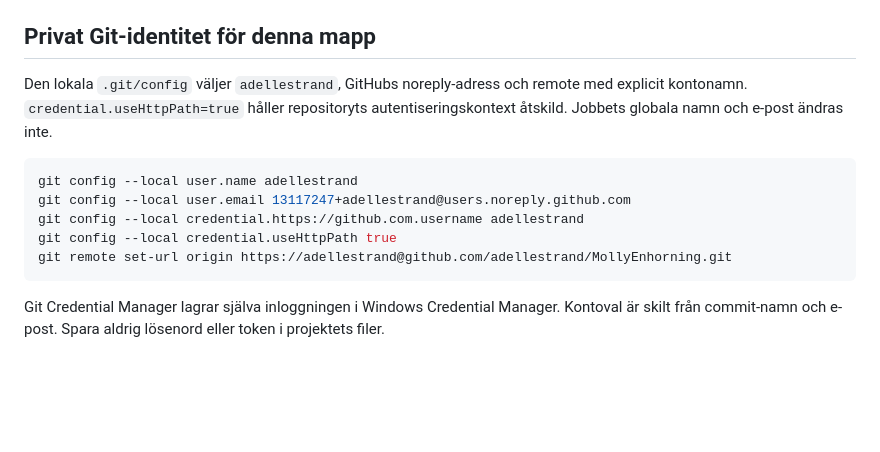
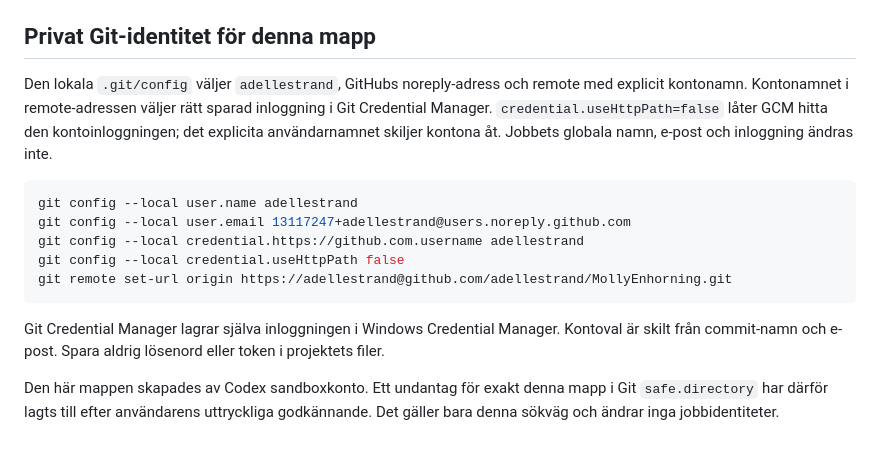
Before and after one commit to adellestrand/MollyEnhorning, a Markdown page: README.md, the part around the change. GitHub-like rendering; blank space fills up the shorter version.

Commit message:
docs: document verified personal Git Credential Manager setup

````diff
--- a/README.md
+++ b/README.md
@@ -59,14 +59,16 @@ Ren JavaScript och Canvas, 120 fysiksteg per sekund, separat rendering och en li
 
 ## Privat Git-identitet för denna mapp
 
-Den lokala `.git/config` väljer `adellestrand`, GitHubs noreply-adress och remote med explicit kontonamn. `credential.useHttpPath=true` håller repositoryts autentiseringskontext åtskild. Jobbets globala namn och e-post ändras inte.
+Den lokala `.git/config` väljer `adellestrand`, GitHubs noreply-adress och remote med explicit kontonamn. Kontonamnet i remote-adressen väljer rätt sparad inloggning i Git Credential Manager. `credential.useHttpPath=false` låter GCM hitta den kontoinloggningen; det explicita användarnamnet skiljer kontona åt. Jobbets globala namn, e-post och inloggning ändras inte.
 
 ```powershell
 git config --local user.name adellestrand
 git config --local user.email 13117247+adellestrand@users.noreply.github.com
 git config --local credential.https://github.com.username adellestrand
-git config --local credential.useHttpPath true
+git config --local credential.useHttpPath false
 git remote set-url origin https://adellestrand@github.com/adellestrand/MollyEnhorning.git
 ```
 
 Git Credential Manager lagrar själva inloggningen i Windows Credential Manager. Kontoval är skilt från commit-namn och e-post. Spara aldrig lösenord eller token i projektets filer.
+
+Den här mappen skapades av Codex sandboxkonto. Ett undantag för exakt denna mapp i Git `safe.directory` har därför lagts till efter användarens uttryckliga godkännande. Det gäller bara denna sökväg och ändrar inga jobbidentiteter.
````
